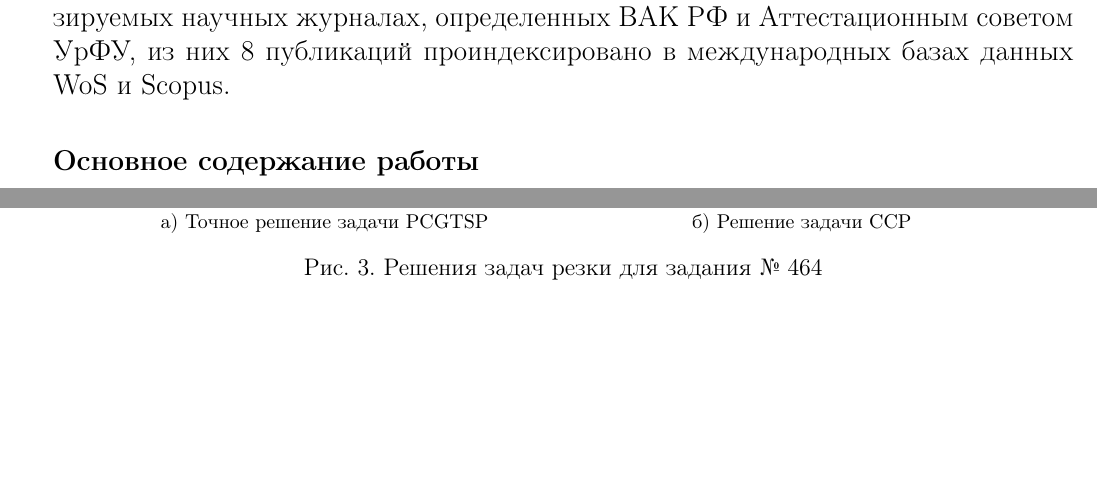
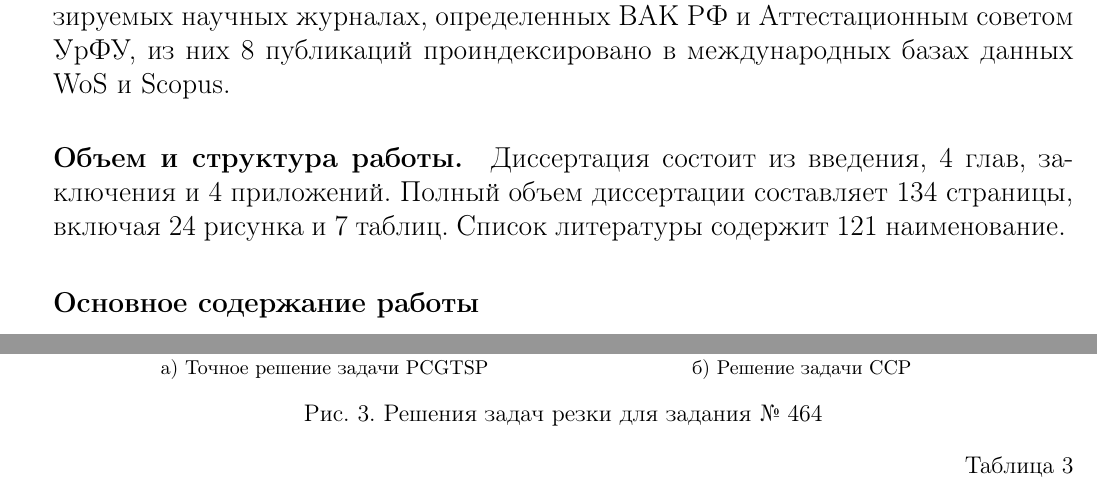
Before and after one commit to ukoloff/these, a LaTeX document (synopsis.tex, which reads synopsis/intro.tex): two parts of pages 8 and 19 of 25 before the commit and two parts of pages 8 and 20 of 25 after it, joined at a grey line, cut so that both start at the same text, the shorter picture padded with empty space. Compiled offline with pdfLaTeX.

Commit message:
Copuy counts

```diff
--- a/synopsis/intro.tex
+++ b/synopsis/intro.tex
@@ -3,3 +3,13 @@
 \section*{Общая характеристика работы}
 
 \input{synopsis/general.tex}
+
+% Ручное копирование :-(
+\paragraph*{Объем и структура работы.}
+Диссертация состоит из введения,
+4 глав,
+заключения и 4 приложений.
+Полный объем диссертации составляет
+134 страницы,
+включая 24 рисунка и 7 таблиц.
+Список литературы содержит 121 наименование.
```
